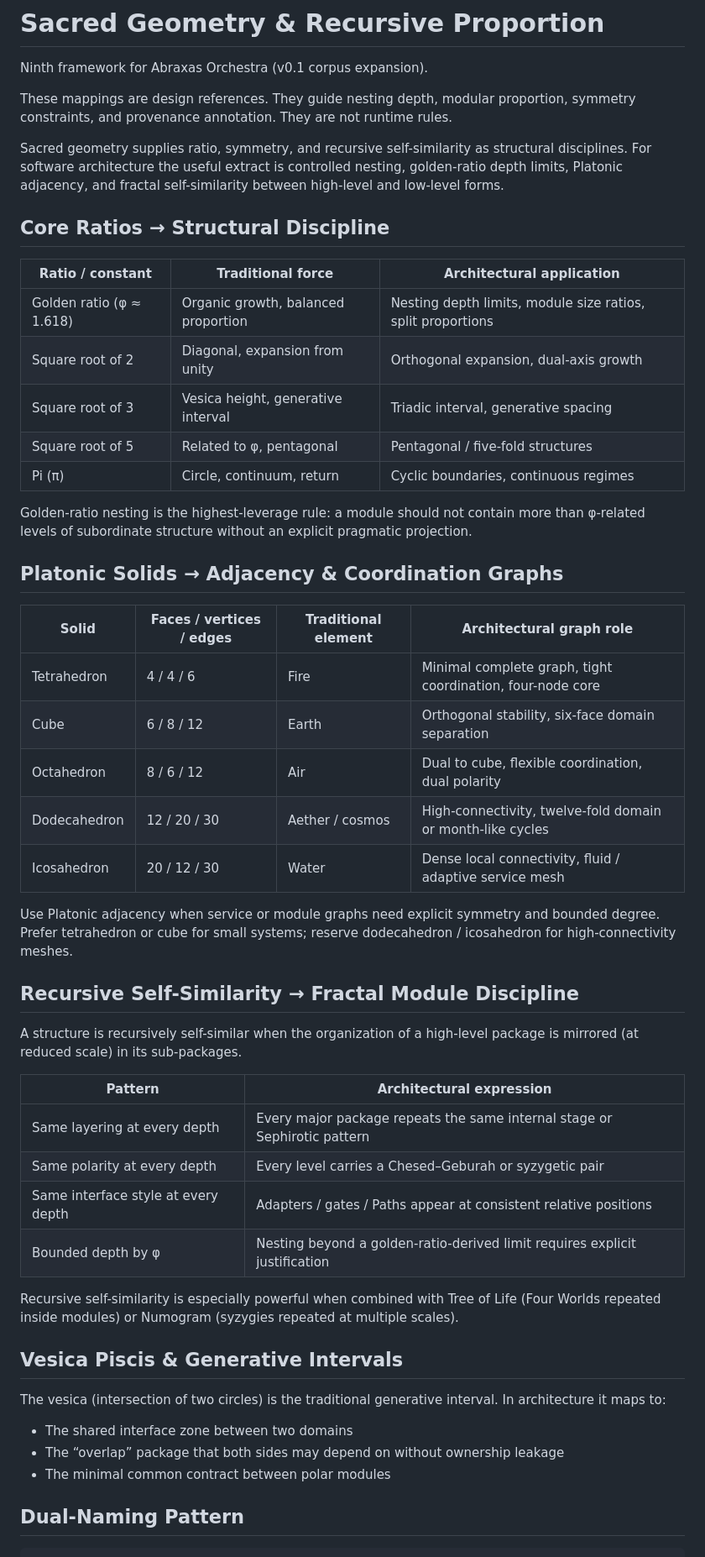
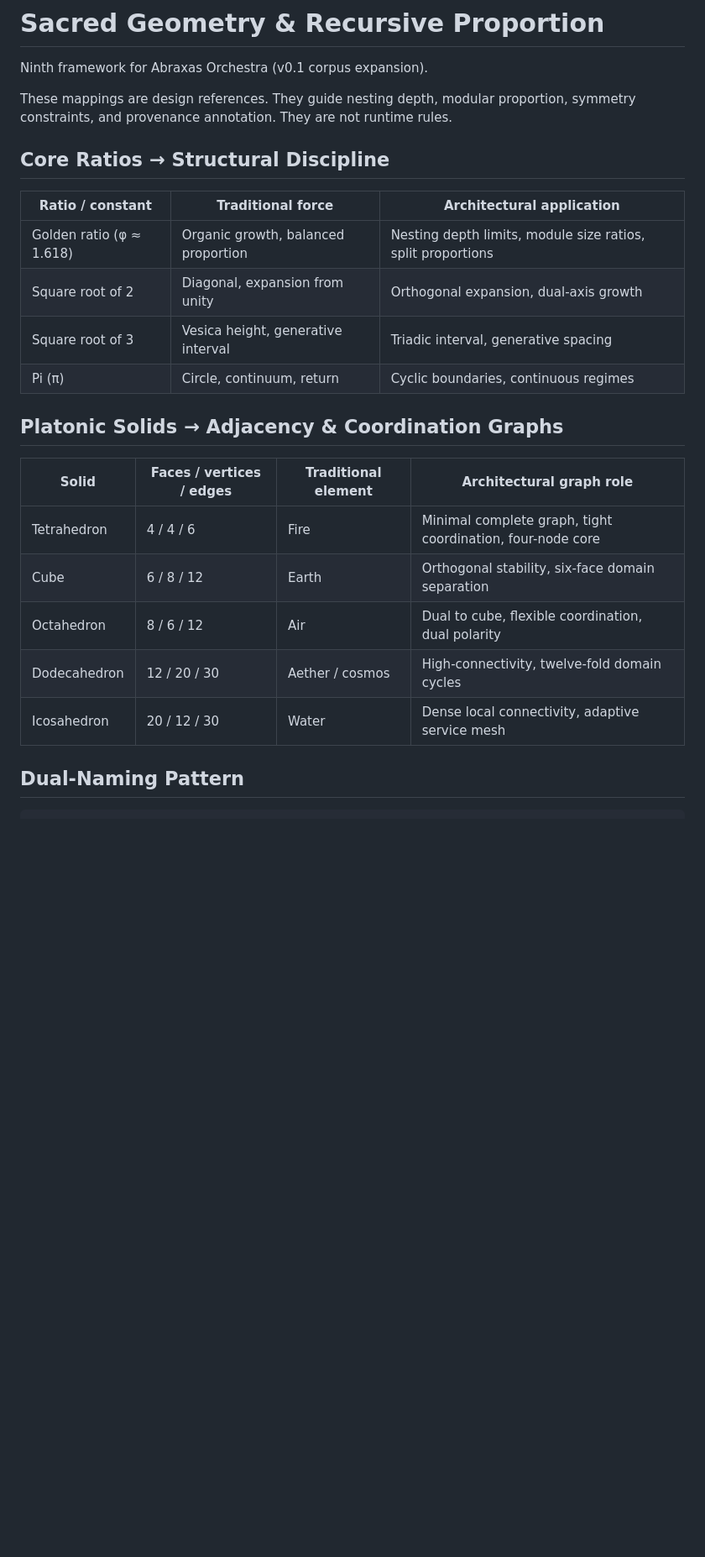
Before and after one commit to scrimshawlife-ctrl/Abraxas-Orchestra, a Markdown page: references/sacred-geometry.md, the part around one of its changes. Shown at 84% size. Drawn GitHub-style; blank space fills up the shorter version.

```diff
--- a/references/sacred-geometry.md
+++ b/references/sacred-geometry.md
@@ -3,8 +3,6 @@
 Ninth framework for Abraxas Orchestra (v0.1 corpus expansion).
 
 These mappings are design references. They guide nesting depth, modular proportion, symmetry constraints, and provenance annotation. They are not runtime rules.
-
-Sacred geometry supplies ratio, symmetry, and recursive self-similarity as structural disciplines. For software architecture the useful extract is controlled nesting, golden-ratio depth limits, Platonic adjacency, and fractal self-similarity between high-level and low-level forms.
 
 ## Core Ratios → Structural Discipline
 
@@ -13,10 +11,7 @@ Sacred geometry supplies ratio, symmetry, and recursive self-similarity as struc
 | Golden ratio (φ ≈ 1.618) | Organic growth, balanced proportion     | Nesting depth limits, module size ratios, split proportions    |
 | Square root of 2      | Diagonal, expansion from unity             | Orthogonal expansion, dual-axis growth                         |
 | Square root of 3      | Vesica height, generative interval         | Triadic interval, generative spacing                           |
-| Square root of 5      | Related to φ, pentagonal                   | Pentagonal / five-fold structures                              |
 | Pi (π)                | Circle, continuum, return                  | Cyclic boundaries, continuous regimes                          |
-
-Golden-ratio nesting is the highest-leverage rule: a module should not contain more than φ-related levels of subordinate structure without an explicit pragmatic projection.
 
 ## Platonic Solids → Adjacency & Coordination Graphs
 
@@ -25,31 +20,8 @@ Golden-ratio nesting is the highest-leverage rule: a module should not contain m
 | Tetrahedron    | 4 / 4 / 6                | Fire                         | Minimal complete graph, tight coordination, four-node core    |
 | Cube           | 6 / 8 / 12               | Earth                        | Orthogonal stability, six-face domain separation              |
 | Octahedron     | 8 / 6 / 12               | Air                          | Dual to cube, flexible coordination, dual polarity            |
-| Dodecahedron   | 12 / 20 / 30             | Aether / cosmos              | High-connectivity, twelve-fold domain or month-like cycles    |
-| Icosahedron    | 20 / 12 / 30             | Water                        | Dense local connectivity, fluid / adaptive service mesh       |
-
-Use Platonic adjacency when service or module graphs need explicit symmetry and bounded degree. Prefer tetrahedron or cube for small systems; reserve dodecahedron / icosahedron for high-connectivity meshes.
-
-## Recursive Self-Similarity → Fractal Module Discipline
-
-A structure is recursively self-similar when the organization of a high-level package is mirrored (at reduced scale) in its sub-packages.
-
-| Pattern                    | Architectural expression                                      |
-|----------------------------|---------------------------------------------------------------|
-| Same layering at every depth | Every major package repeats the same internal stage or Sephirotic pattern |
-| Same polarity at every depth | Every level carries a Chesed–Geburah or syzygetic pair         |
-| Same interface style at every depth | Adapters / gates / Paths appear at consistent relative positions |
-| Bounded depth by φ         | Nesting beyond a golden-ratio-derived limit requires explicit justification |
-
-Recursive self-similarity is especially powerful when combined with Tree of Life (Four Worlds repeated inside modules) or Numogram (syzygies repeated at multiple scales).
-
-## Vesica Piscis & Generative Intervals
-
-The vesica (intersection of two circles) is the traditional generative interval. In architecture it maps to:
-
-- The shared interface zone between two domains
-- The “overlap” package that both sides may depend on without ownership leakage
-- The minimal common contract between polar modules
+| Dodecahedron   | 12 / 20 / 30             | Aether / cosmos              | High-connectivity, twelve-fold domain cycles                  |
+| Icosahedron    | 20 / 12 / 30             | Water                        | Dense local connectivity, adaptive service mesh               |
 
 ## Dual-Naming Pattern
 
```
Also changed, not shown: other parts of references/sacred-geometry.md (+17 -22 lines).
